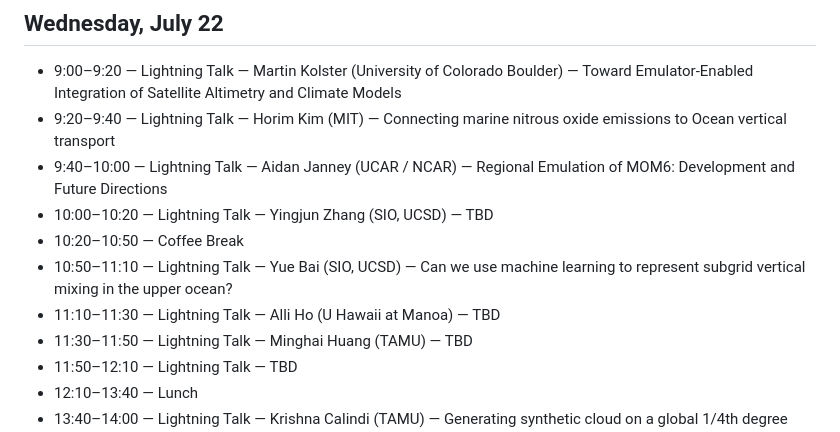
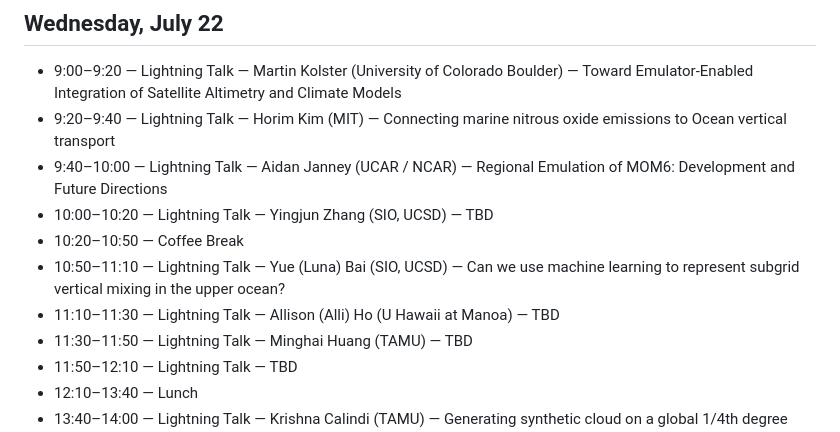
Before and after one commit to AI-for-Ocean/workshop2026, a Markdown page: README.md, the part around the change. Drawn GitHub-style.

Commit message:
Update names: Yue (Luna) Bai, Allison (Alli) Ho

```diff
--- a/README.md
+++ b/README.md
@@ -55,8 +55,8 @@
 - 9:40–10:00 — Lightning Talk — Aidan Janney (UCAR / NCAR) — Regional Emulation of MOM6: Development and Future Directions
 - 10:00–10:20 — Lightning Talk — Yingjun Zhang (SIO, UCSD) — TBD
 - 10:20–10:50 — Coffee Break
-- 10:50–11:10 — Lightning Talk — Yue Bai (SIO, UCSD) — Can we use machine learning to represent subgrid vertical mixing in the upper ocean?
-- 11:10–11:30 — Lightning Talk — Alli Ho (U Hawaii at Manoa) — TBD
+- 10:50–11:10 — Lightning Talk — Yue (Luna) Bai (SIO, UCSD) — Can we use machine learning to represent subgrid vertical mixing in the upper ocean?
+- 11:10–11:30 — Lightning Talk — Allison (Alli) Ho (U Hawaii at Manoa) — TBD
 - 11:30–11:50 — Lightning Talk — Minghai Huang (TAMU) — TBD
 - 11:50–12:10 — Lightning Talk — TBD
 - 12:10–13:40 — Lunch
```
